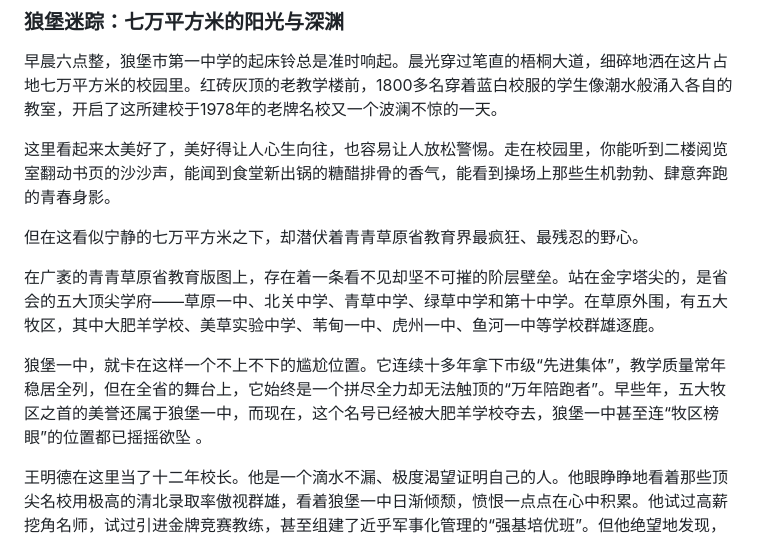
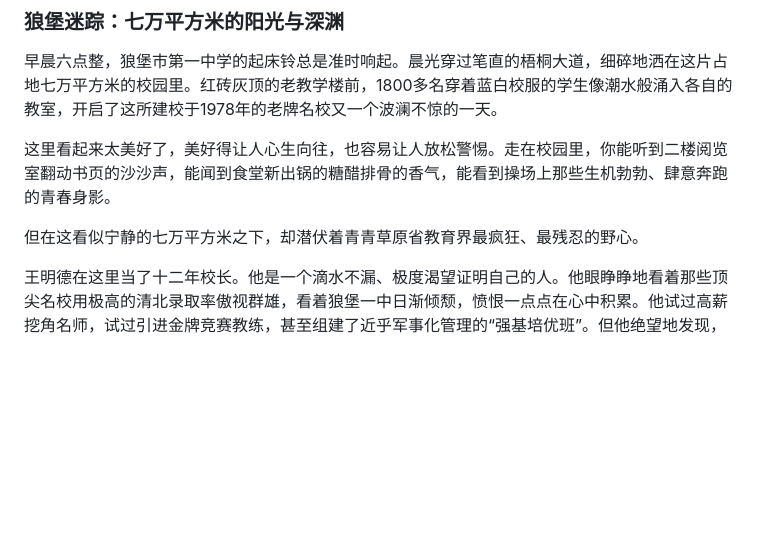
Before and after one commit to lixy-521/mmyz, a Markdown page: docs/背景/背景2-事件发生的上帝视角（含剧透).md, the part around the change. GitHub-like rendering; blank space fills up the shorter version.

```diff
--- a/docs/背景/背景小说.md
+++ b/docs/背景/背景2-事件发生的上帝视角（含剧透).md
@@ -5,10 +5,6 @@
 这里看起来太美好了，美好得让人心生向往，也容易让人放松警惕。走在校园里，你能听到二楼阅览室翻动书页的沙沙声，能闻到食堂新出锅的糖醋排骨的香气，能看到操场上那些生机勃勃、肆意奔跑的青春身影。
 
 但在这看似宁静的七万平方米之下，却潜伏着青青草原省教育界最疯狂、最残忍的野心。
-
-在广袤的青青草原省教育版图上，存在着一条看不见却坚不可摧的阶层壁垒。站在金字塔尖的，是省会的五大顶尖学府——草原一中、北关中学、青草中学、绿草中学和第十中学。在草原外围，有五大牧区，其中大肥羊学校、美草实验中学、苇甸一中、虎州一中、鱼河一中等学校群雄逐鹿。
-
-狼堡一中，就卡在这样一个不上不下的尴尬位置。它连续十多年拿下市级“先进集体”，教学质量常年稳居全列，但在全省的舞台上，它始终是一个拼尽全力却无法触顶的“万年陪跑者”。早些年，五大牧区之首的美誉还属于狼堡一中，而现在，这个名号已经被大肥羊学校夺去，狼堡一中甚至连“牧区榜眼”的位置都已摇摇欲坠 。
 
 王明德在这里当了十二年校长。他是一个滴水不漏、极度渴望证明自己的人。他眼睁睁地看着那些顶尖名校用极高的清北录取率傲视群雄，看着狼堡一中日渐倾颓，愤恨一点点在心中积累。他试过高薪挖角名师，试过引进金牌竞赛教练，甚至组建了近乎军事化管理的“强基培优班”。但他绝望地发现，那些真正决定顶尖升学率的“天才学生”，不是靠题海战术能喂出来的。那些极少数天才学生大脑中天生的逻辑链路和直觉，是基因的彩票。
 
```
Also changed, not shown: docs/背景/背景1-青青草原格局.md (added, +29 -0 lines).
